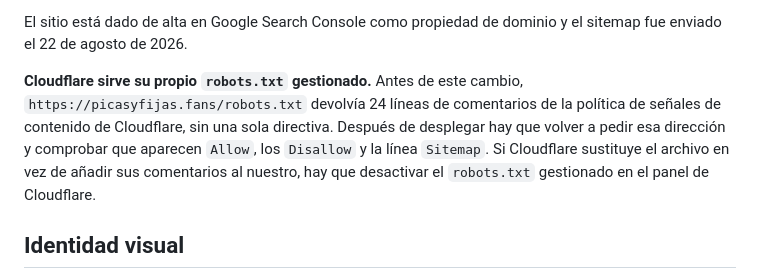
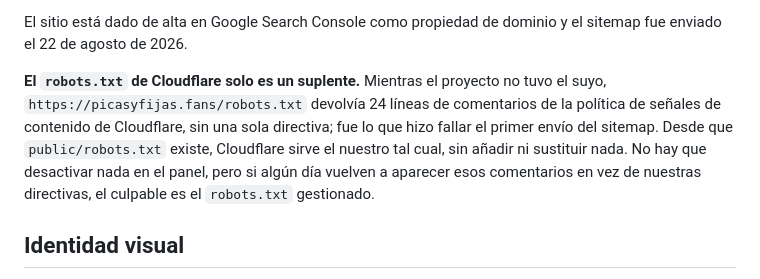
Before and after one commit to diegofer82/Picas-y-Fijas, a Markdown page: README.md, the part around the change. GitHub-like rendering.

Commit message:
Record that Cloudflare yields the robots.txt to ours
The managed robots.txt only stands in while the project has none. Now
that public/robots.txt is deployed, Cloudflare serves it verbatim, so the
README no longer needs to leave the question open.

Co-Authored-By: Claude Opus 5 <noreply@anthropic.com>

```diff
--- a/README.md
+++ b/README.md
@@ -186,7 +186,7 @@ En la cabecera de `public/index.html` están además los `hreflang` de los tres
 
 El sitio está dado de alta en Google Search Console como propiedad de dominio y el sitemap fue enviado el 22 de agosto de 2026.
 
-**Cloudflare sirve su propio `robots.txt` gestionado.** Antes de este cambio, `https://picasyfijas.fans/robots.txt` devolvía 24 líneas de comentarios de la política de señales de contenido de Cloudflare, sin una sola directiva. Después de desplegar hay que volver a pedir esa dirección y comprobar que aparecen `Allow`, los `Disallow` y la línea `Sitemap`. Si Cloudflare sustituye el archivo en vez de añadir sus comentarios al nuestro, hay que desactivar el `robots.txt` gestionado en el panel de Cloudflare.
+**El `robots.txt` de Cloudflare solo es un suplente.** Mientras el proyecto no tuvo el suyo, `https://picasyfijas.fans/robots.txt` devolvía 24 líneas de comentarios de la política de señales de contenido de Cloudflare, sin una sola directiva; fue lo que hizo fallar el primer envío del sitemap. Desde que `public/robots.txt` existe, Cloudflare sirve el nuestro tal cual, sin añadir ni sustituir nada. No hay que desactivar nada en el panel, pero si algún día vuelven a aparecer esos comentarios en vez de nuestras directivas, el culpable es el `robots.txt` gestionado.
 
 ## Identidad visual
 
```
